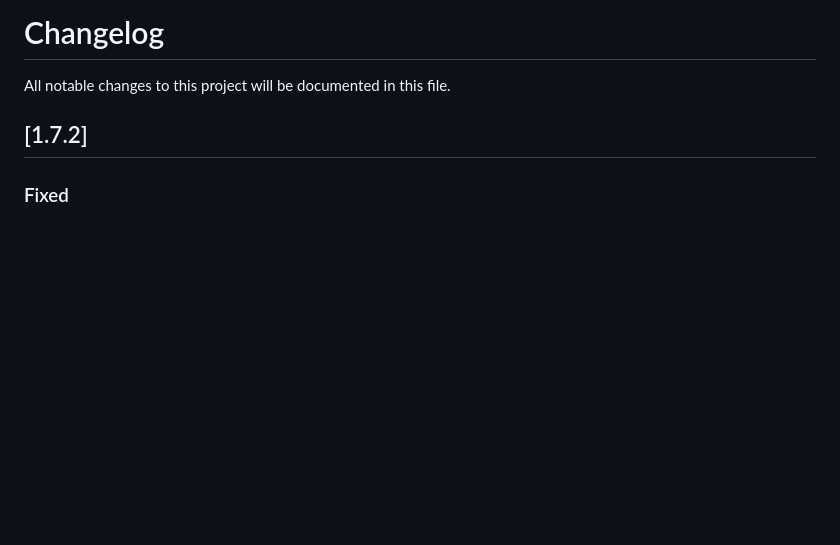
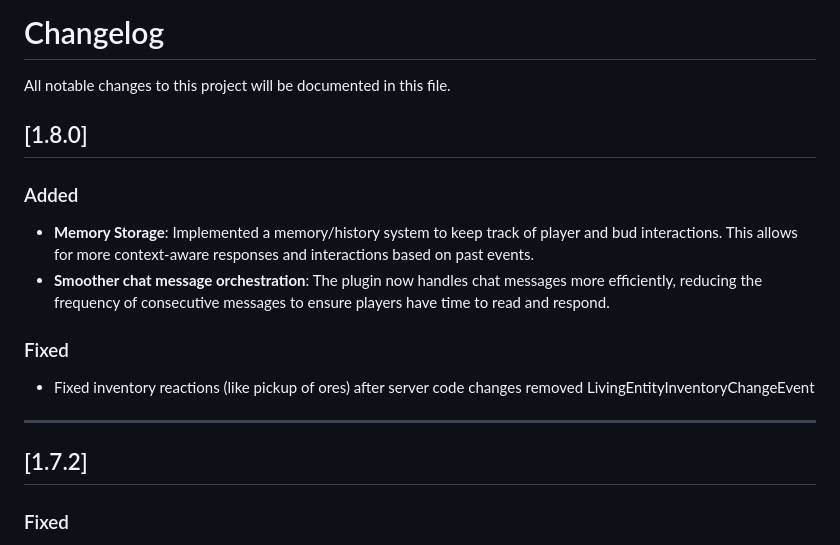
Before and after one commit to SaschaFuksa/hytale-bud-plugin, a Markdown page: CHANGELOG.md, the part around the change. Drawn GitHub-style; blank space fills up the shorter version.

```diff
--- a/CHANGELOG.md
+++ b/CHANGELOG.md
@@ -2,6 +2,15 @@
 
 All notable changes to this project will be documented in this file.
 
+## [1.8.0]
+### Added
+- **Memory Storage**: Implemented a memory/history system to keep track of player and bud interactions. This allows for more context-aware responses and interactions based on past events.
+- **Smoother chat message orchestration**: The plugin now handles chat messages more efficiently, reducing the frequency of consecutive messages to ensure players have time to read and respond.
+
+### Fixed
+- Fixed inventory reactions (like pickup of ores) after server code changes removed LivingEntityInventoryChangeEvent
+
+---
 
 ## [1.7.2]
 ### Fixed
```
Also changed, not shown: README.md (+6 -10 lines), todo.md (added, +24 -0 lines).
